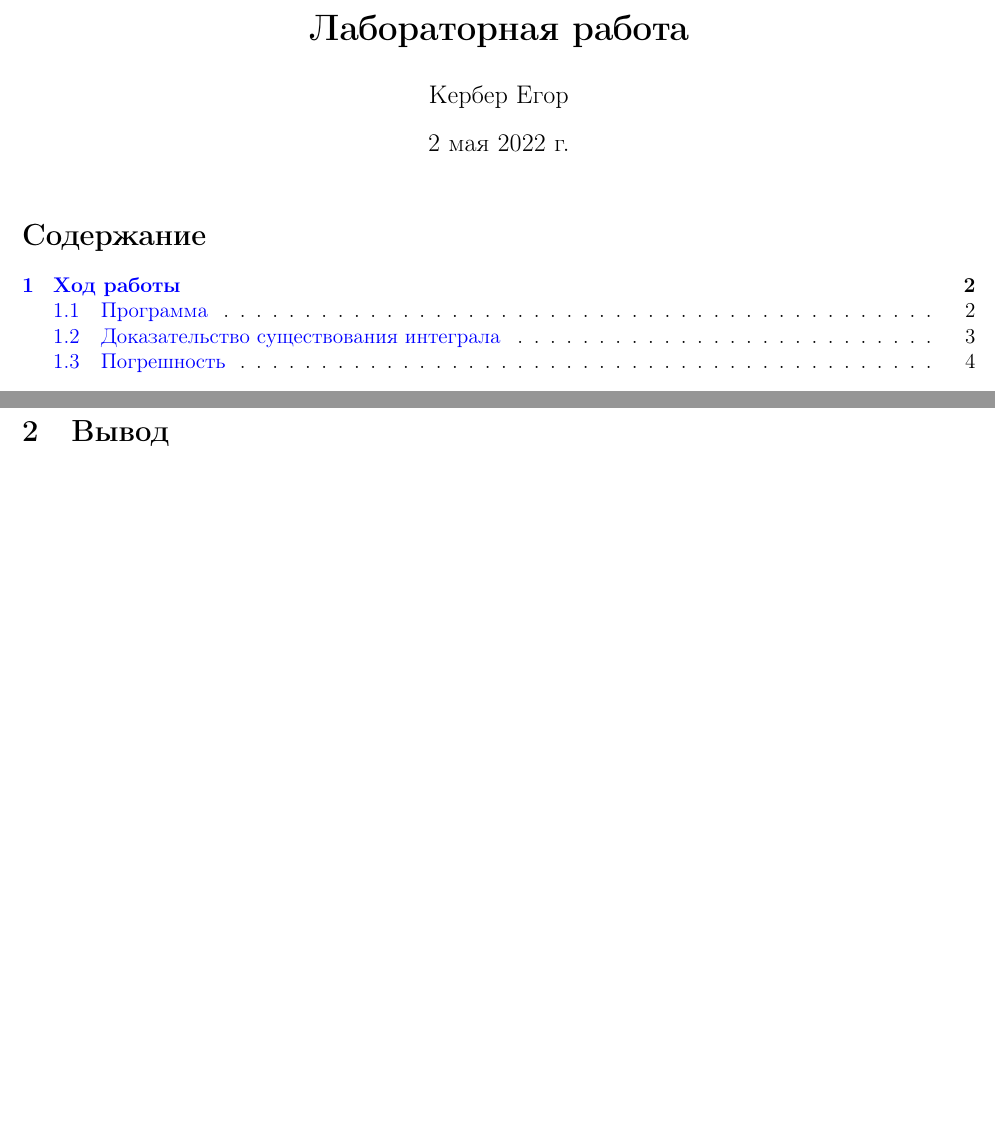
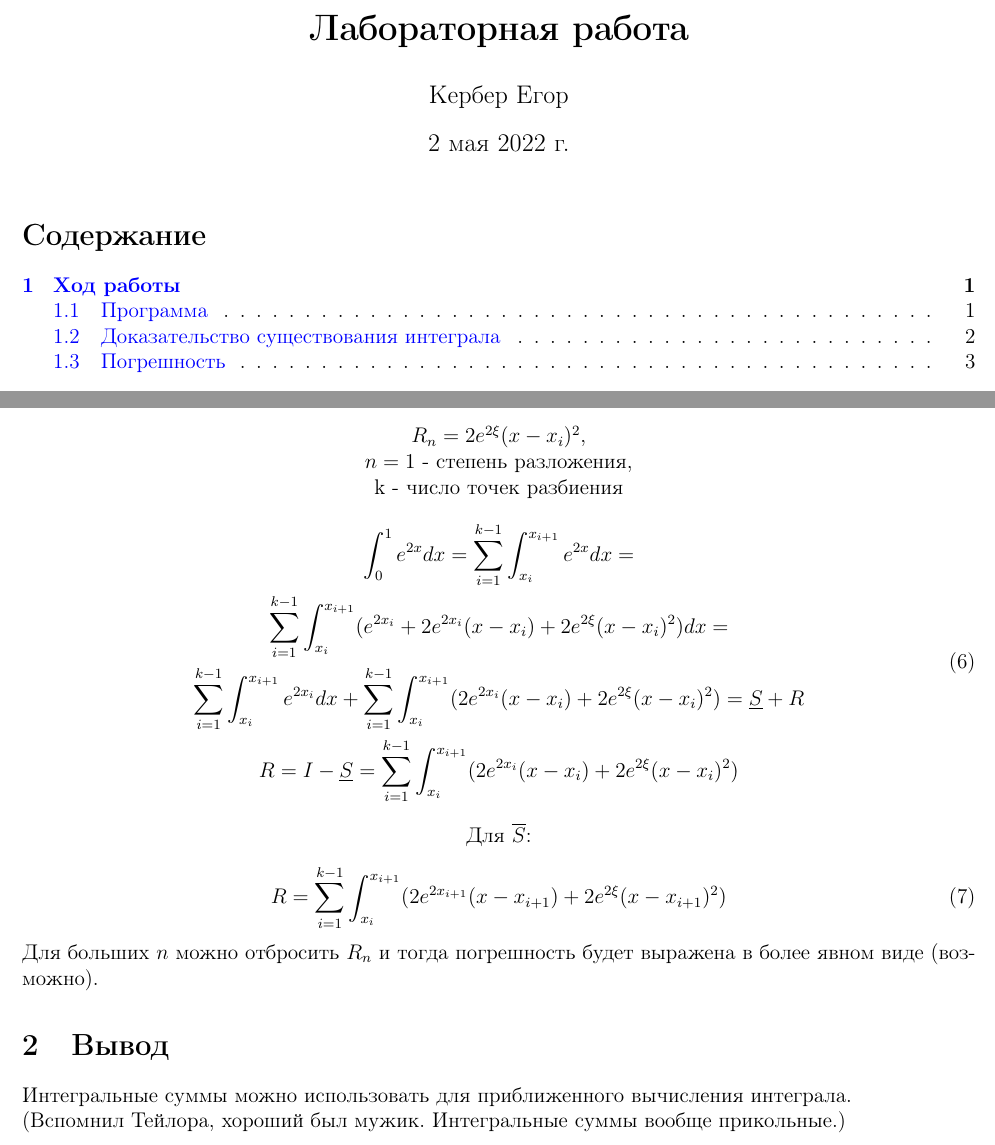
Before and after one commit to Zombie1995/MathIntegralLaba, a LaTeX document (Tex/Equation.tex): two parts of pages 1 and 5 of 5 before the commit and two parts of pages 1 and 3 of 3 after it, joined at a grey line, cut so that both start at the same text, the shorter picture padded with empty space. Compiled offline with pdfLaTeX.

Commit message:
little edit

```diff
--- a/Tex/Equation.tex
+++ b/Tex/Equation.tex
@@ -131,4 +132,28 @@
 \subsection{Погрешность}
-\newpage
+\begin{center}
+    \(R_n = 2e^{2\xi} (x-x_i)^2\), \\
+    \(n = 1\) - степень разложения, \\
+    k - число точек разбиения
+\end{center}
+\begin{equation}
+    \begin{gathered}
+        \int_0^1 e^{2x} dx = \sum\limits_{i=1}^{k-1}\int_{x_i}^{x_{i+1}} e^{2x} dx = \\
+        \sum\limits_{i=1}^{k-1}\int_{x_i}^{x_{i+1}} (e^{2x_i} +2e^{2x_i}(x-x_i) +
+        2e^{2\xi} (x-x_i)^2) dx = \\
+        \sum\limits_{i=1}^{k-1}\int_{x_i}^{x_{i+1}} e^{2x_i} dx + \sum\limits_{i=1}^{k-1}\int_{x_i}^{x_{i+1}} (2e^{2x_i}(x-x_i) + 2e^{2\xi}(x-x_i)^2)=
+        \underline{S} + R \\
+        R = I - \underline{S} = \sum\limits_{i=1}^{k-1}\int_{x_i}^{x_{i+1}} (2e^{2x_i}(x-x_i) + 2e^{2\xi}(x-x_i)^2)
+    \end{gathered}
+\end{equation}
+\begin{center}
+    Для \(\overline{S}\):
+\end{center}
+\begin{equation}
+    R = \sum\limits_{i=1}^{k-1}\int_{x_i}^{x_{i+1}} (2e^{2x_{i+1}}(x-x_{i+1}) + 2e^{2\xi}(x-x_{i+1})^2)
+\end{equation}
+Для больших \(n\) можно отбросить \(R_n\) и тогда погрешность будет выражена в более явном виде (возможно).
+% \newpage
 \section{Вывод}
+Интегральные суммы можно использовать для приближенного вычисления интеграла. \\
+(Вспомнил Тейлора, хороший был мужик. Интегральные суммы вообще прикольные.)
 \end{document}
```
Also changed, not shown: Tex/Equation.pdf, Tex/Equation.tex (7 more changed lines), 5 other files.
